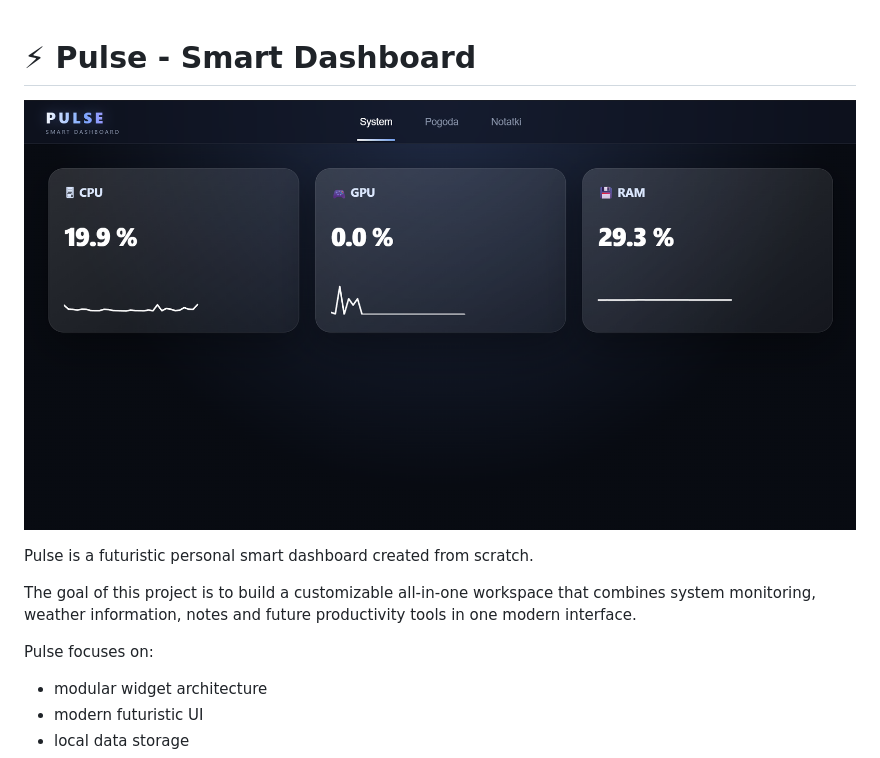
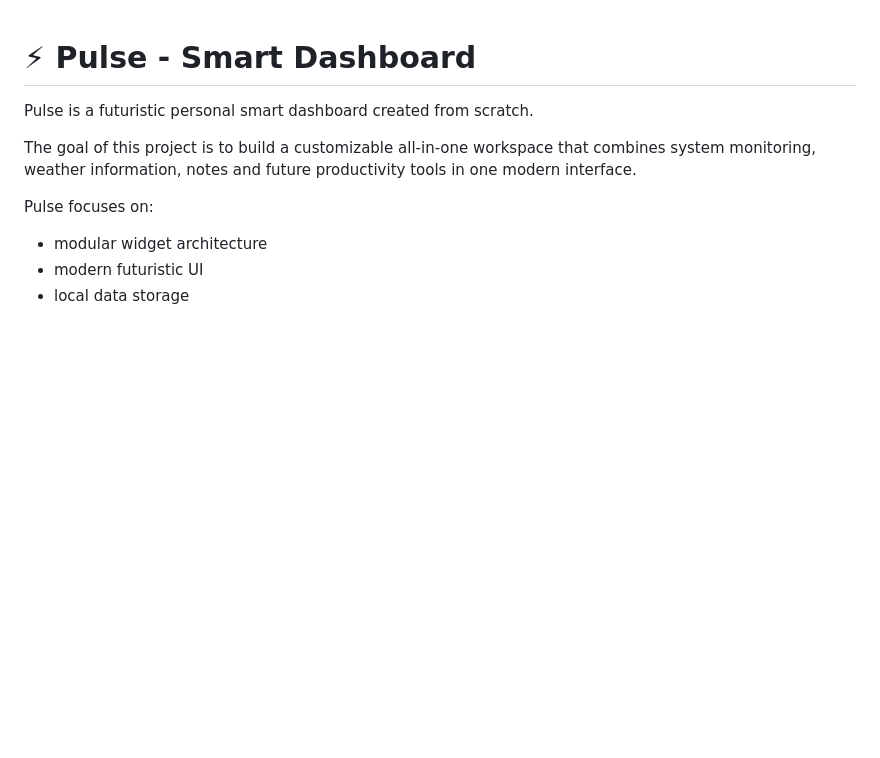
Before and after one commit to BudowA2012/Pulse-dashboard, a Markdown page: readme.md, the part around the change. Rendered like a GitHub page; blank space fills up the shorter version.

Commit message:
README update v5

```diff
--- a/readme.md
+++ b/readme.md
@@ -1,6 +1,4 @@
 # ⚡ Pulse - Smart Dashboard
-
-![Pulse System](./assets/system.png)
 
 Pulse is a futuristic personal smart dashboard created from scratch.
 
```
